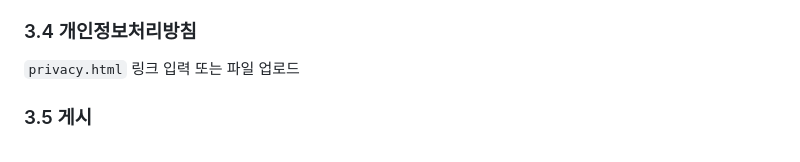
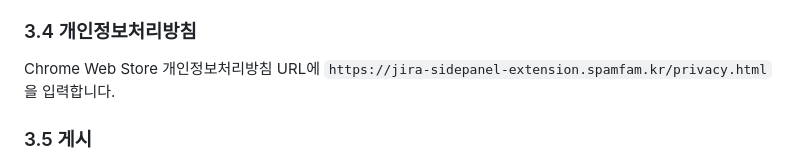
Before and after one commit to dksalsgus/jira-sidepanel-extension, a Markdown page: DEPLOY.md, the part around the change. Drawn GitHub-style.

Commit message:
docs: use custom domain for privacy policy

```diff
--- a/DEPLOY.md
+++ b/DEPLOY.md
@@ -150,7 +150,7 @@ View your assigned Jira tickets at a glance.
 
 ### 3.4 개인정보처리방침
 
-`privacy.html` 링크 입력 또는 파일 업로드
+Chrome Web Store 개인정보처리방침 URL에 `https://jira-sidepanel-extension.spamfam.kr/privacy.html`을 입력합니다.
 
 ### 3.5 게시
 
```
Also changed, not shown: README.md (+1 -1 lines).
